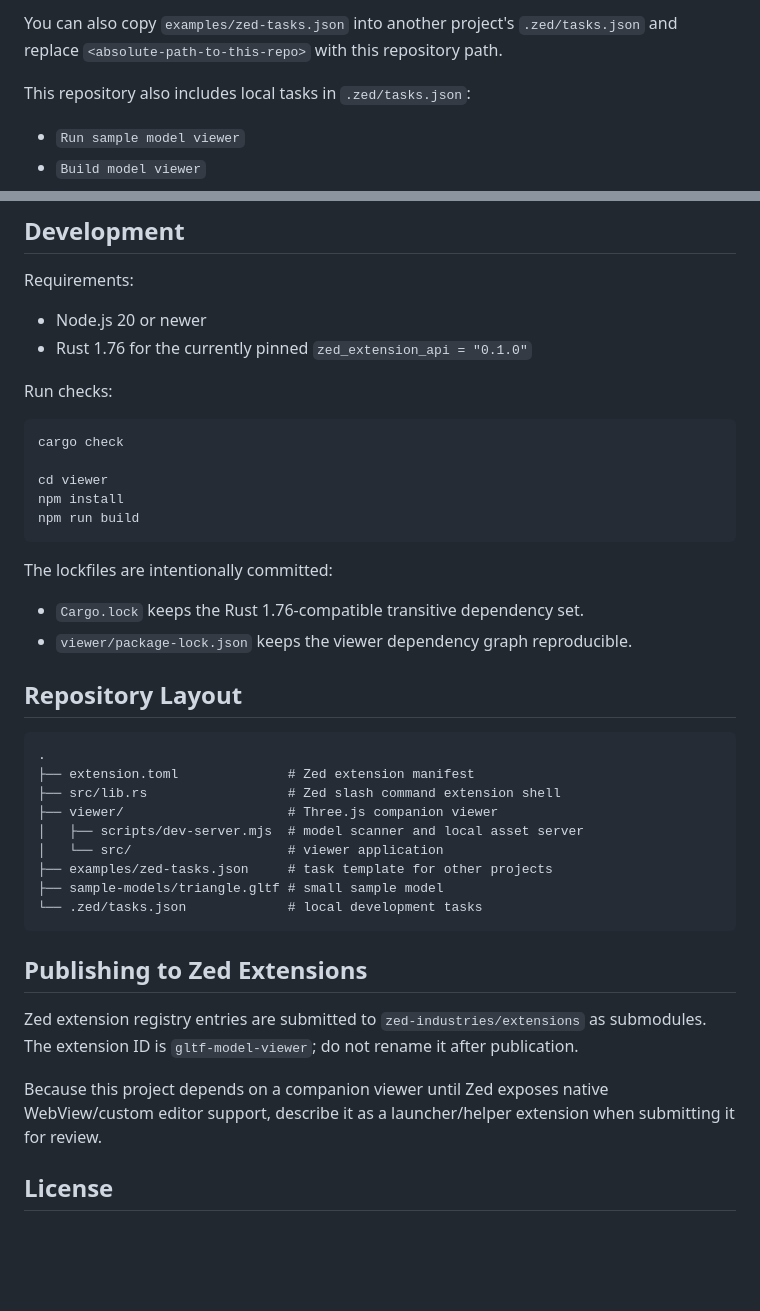
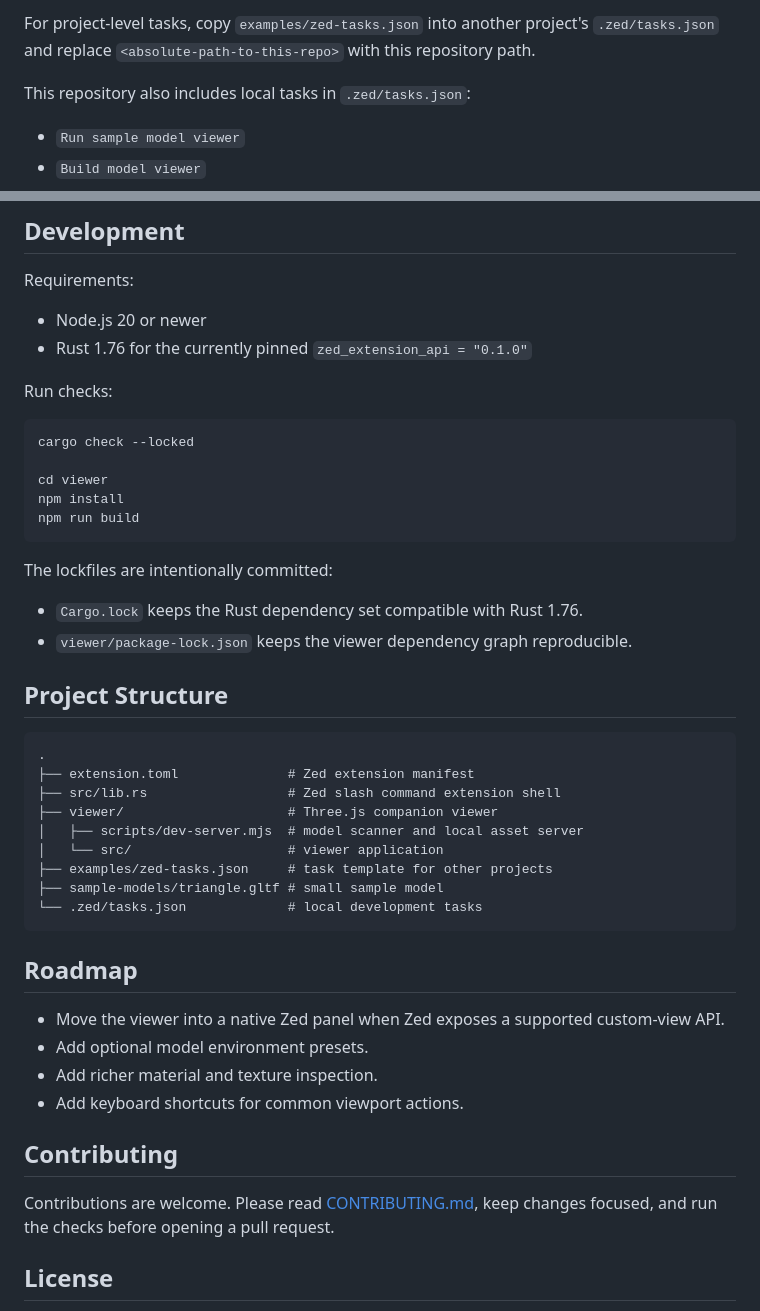
Before and after one commit to imboni/zed-gltf-model-viewer, a Markdown page: README.md, 2 parts joined by grey strips. Rendered like a GitHub page; blank space fills up the shorter version.

````diff
--- a/README.md
+++ b/README.md
@@ -55,5 +84,5 @@ Install this repository as a Zed dev extension:
 
-You can also copy `examples/zed-tasks.json` into another project's `.zed/tasks.json` and replace `<absolute-path-to-this-repo>` with this repository path.
+For project-level tasks, copy `examples/zed-tasks.json` into another project's `.zed/tasks.json` and replace `<absolute-path-to-this-repo>` with this repository path.
 
 This repository also includes local tasks in `.zed/tasks.json`:
 
@@ -71,7 +100,7 @@ Requirements:
 Run checks:
 
 ```sh
-cargo check
+cargo check --locked
 
 cd viewer
 npm install
@@ -80,10 +109,10 @@ npm run build
 
 The lockfiles are intentionally committed:
 
-- `Cargo.lock` keeps the Rust 1.76-compatible transitive dependency set.
+- `Cargo.lock` keeps the Rust dependency set compatible with Rust 1.76.
 - `viewer/package-lock.json` keeps the viewer dependency graph reproducible.
 
-## Repository Layout
+## Project Structure
 
 ```text
 .
@@ -97,11 +126,16 @@ The lockfiles are intentionally committed:
 └── .zed/tasks.json             # local development tasks
 ```
 
-## Publishing to Zed Extensions
+## Roadmap
 
-Zed extension registry entries are submitted to `zed-industries/extensions` as submodules. The extension ID is `gltf-model-viewer`; do not rename it after publication.
+- Move the viewer into a native Zed panel when Zed exposes a supported custom-view API.
+- Add optional model environment presets.
+- Add richer material and texture inspection.
+- Add keyboard shortcuts for common viewport actions.
 
-Because this project depends on a companion viewer until Zed exposes native WebView/custom editor support, describe it as a launcher/helper extension when submitting it for review.
+## Contributing
+
+Contributions are welcome. Please read [CONTRIBUTING.md](CONTRIBUTING.md), keep changes focused, and run the checks before opening a pull request.
 
 ## License
 
````
Also changed, not shown: other parts of README.md (+50 -21 lines), README.zh-CN.md (+56 -32 lines).
